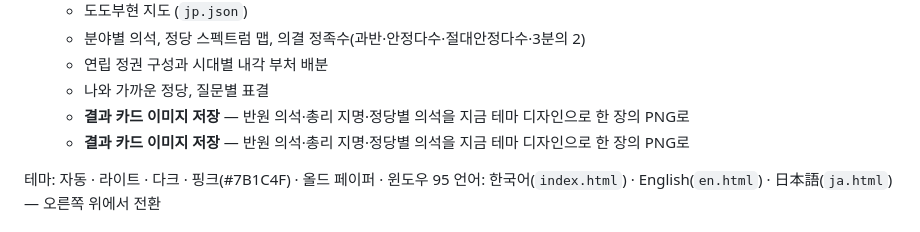
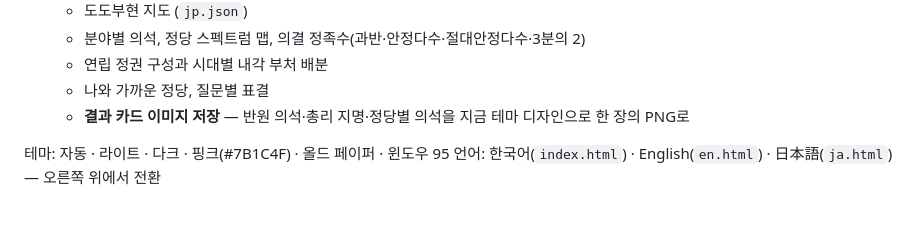
Before and after one commit to Hosain1291/jp-parliament-simulator, a Markdown page: README.md, the part around the change. GitHub-like rendering.

Commit message:
README 중복 줄 정리
Co-Authored-By: Claude Opus 5.5 <noreply@anthropic.com>
Claude-Session: https://claude.ai/code/session_01V8oZZzkcRPa22Ap8uvwTaV

```diff
--- a/README.md
+++ b/README.md
@@ -34,7 +34,6 @@
    - 분야별 의석, 정당 스펙트럼 맵, 의결 정족수(과반·안정다수·절대안정다수·3분의 2)
    - 연립 정권 구성과 시대별 내각 부처 배분
    - 나와 가까운 정당, 질문별 표결
-   - **결과 카드 이미지 저장** — 반원 의석·총리 지명·정당별 의석을 지금 테마 디자인으로 한 장의 PNG로
    - **결과 카드 이미지 저장** — 반원 의석·총리 지명·정당별 의석을 지금 테마 디자인으로 한 장의 PNG로
 
 테마: 자동 · 라이트 · 다크 · 핑크(#7B1C4F) · 올드 페이퍼 · 윈도우 95
```
